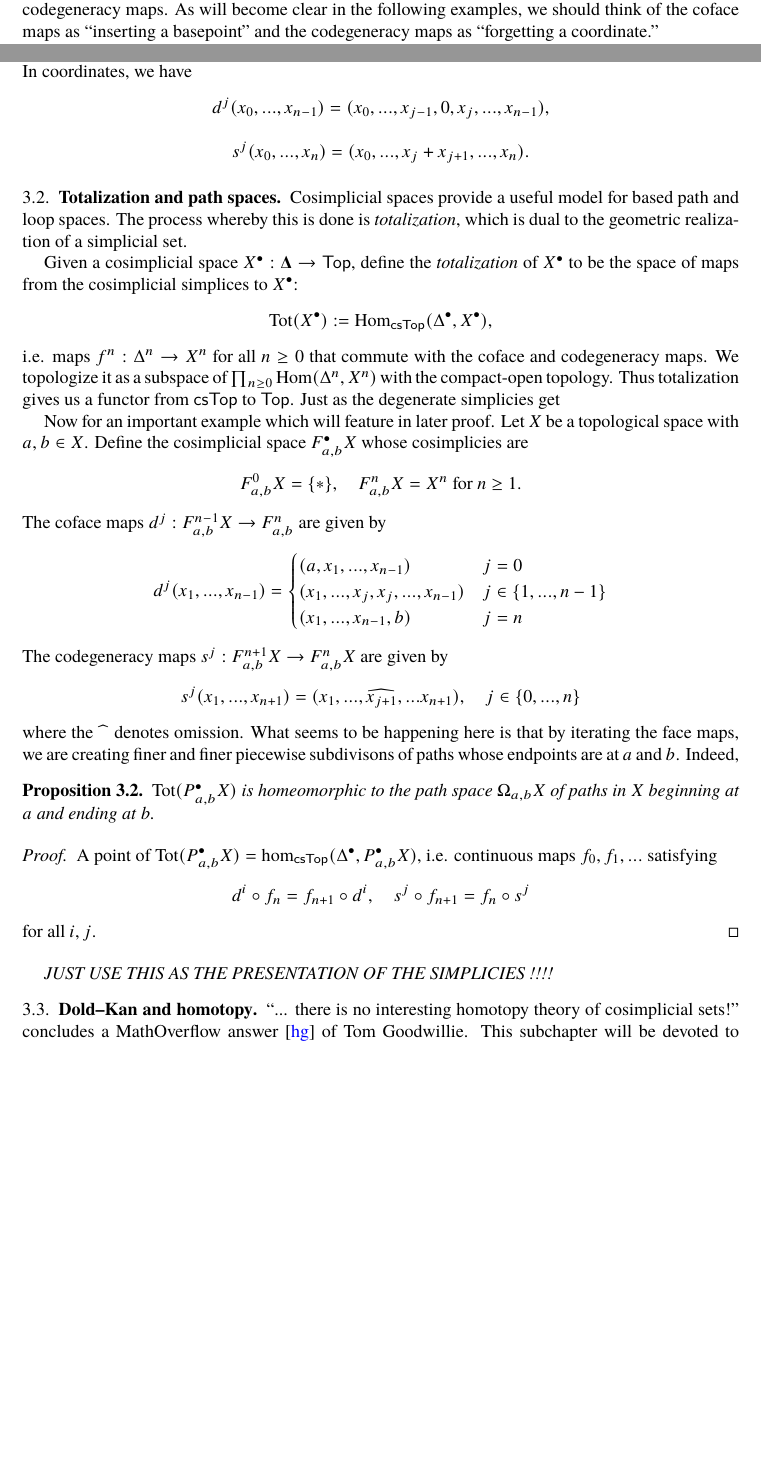
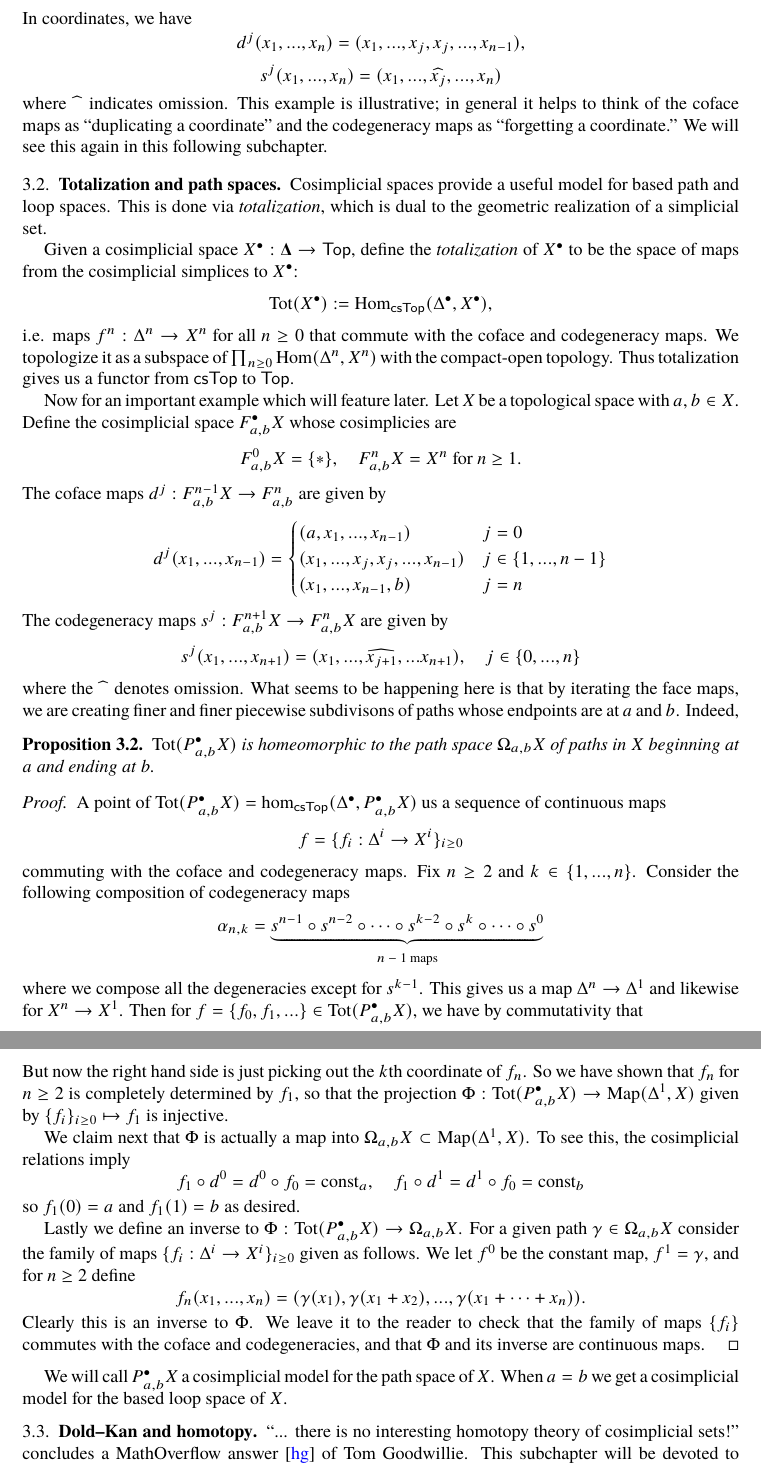
Before and after one commit to yiming35/thesis, a LaTeX paper (main.tex, which reads chapters/3cosimplicial.tex): two parts of pages 5 and 6 of 7 before the commit and two parts of pages 6 and 7 of 7 after it, joined at a grey line, cut at the place of the change, the shorter picture padded with empty space. Compiled offline with pdfLaTeX.

Commit message:
cosimplicial proof

```diff
--- a/chapters/3cosimplicial.tex
+++ b/chapters/3cosimplicial.tex
@@ -26,4 +26,3 @@ X^0\arrow[r, COSIMPLICIALaltstackar=3] \&
 X^1\arrow[r, COSIMPLICIALaltstackar=5] \&
 X^2\arrow[r, COSIMPLICIALaltstackar=7] \&\cdots
 \end{tikzcd}\]
-where the rightward pointing arrows are the coface maps and the leftward pointing arrows are the codegeneracy maps. As will become clear in the following examples, we should think of the coface maps as ``inserting a basepoint'' and the codegeneracy maps as ``forgetting a coordinate.''
@@ -33,15 +33,16 @@ Our first example of a cosimplicial space will be the topological simplicies, $\
 Then the coface maps $\Delta^{n-1}\to \Delta^n$ are the inclusions of faces, where $d^j$ is the inclusion of the face opposite the $j$th vertex. The codegeneracy map $s^j$ collapses the line joining the $j$th and $j$th vertex. In coordinates, we have
-\[d^j(x_0, ..., x_{n-1}) = (x_0, ..., x_{j-1}, 0, x_j, ..., x_{n-1}),\]
-\[s^j(x_0, ..., x_{n}) = (x_0, ..., x_j +x_{j+1}, ..., x_n).\]
+\[d^j(x_1, ..., x_n) = (x_1, ..., x_j, x_j, ..., x_{n-1}),\]
+\[s^j(x_1, ..., x_{n}) = (x_1, ..., \widehat{x_j}, ..., x_n)\]
+where $\widehat{\phantom{-}}$ indicates omission. This example is illustrative; in general it helps to think of the coface maps as ``duplicating a coordinate'' and the codegeneracy maps as ``forgetting a coordinate.'' We will see this again in this following subchapter.
 
 \subsection{Totalization and path spaces}
-Cosimplicial spaces provide a useful model for based path and loop spaces. The process whereby this is done is \emph{totalization}, which is dual to the geometric realization of a simplicial set.
+Cosimplicial spaces provide a useful model for based path and loop spaces. This is done via \emph{totalization}, which is dual to the geometric realization of a simplicial set.
 
 Given a cosimplicial space $X^\bullet: \mathbf{\Delta}\to \catname{Top}$, define the \emph{totalization} of $X^\bullet$ to be the space of maps from the cosimplicial simplices to $X^\bullet$:
 \[\tot(X^\bullet) := \Hom_{\catname{csTop}}(\Delta^\bullet, X^\bullet),\]
-i.e. maps $f^n: \Delta^n \to X^n$ for all $n\geq 0$ that commute with the coface and codegeneracy maps. We topologize it as a subspace of $\prod_{n\geq 0} \Hom(\Delta^n, X^n)$ with the compact-open topology. Thus totalization gives us a functor from $\catname{csTop}$ to $\catname{Top}$. Just as the degenerate simplicies get
+i.e. maps $f^n: \Delta^n \to X^n$ for all $n\geq 0$ that commute with the coface and codegeneracy maps. We topologize it as a subspace of $\prod_{n\geq 0} \Hom(\Delta^n, X^n)$ with the compact-open topology. Thus totalization gives us a functor from $\catname{csTop}$ to $\catname{Top}$.
 
-Now for an important example which will feature in later proof. Let $X$ be a topological space with $a,b \in X$. Define the cosimplicial space $F_{a,b}^\bullet X$ whose cosimplicies are
+Now for an important example which will feature later. Let $X$ be a topological space with $a,b \in X$. Define the cosimplicial space $F_{a,b}^\bullet X$ whose cosimplicies are
 \[F_{a,b}^0 X = \{*\}, \quad F_{a,b}^nX = X^n \text{ for $n\geq 1$.}\]
 The coface maps $d^j: F_{a,b}^{n-1}X\to F_{a,b}^{n}$ are given by
 \[d^j(x_1, ..., x_{n-1}) = \begin{cases}
@@ -55,12 +56,26 @@ where the $\widehat{\phantom{-}}$ denotes omission. What seems to be happening h
 \begin{prop}
   $\tot(P_{a,b}^\bullet X)$ is homeomorphic to the path space $\Omega_{a,b}X$ of paths in $X$ beginning at $a$ and ending at $b$.
   \begin{proof}
-    A point of $\tot(P_{a,b}^\bullet X) = \hom_{\catname{csTop}}(\Delta^\bullet, P_{a,b}^\bullet X)$, i.e. continuous maps $f_0, f_1, ...$ satisfying
-    \[d^i\circ f_n = f_{n+1}\circ d^i,\quad s^j\circ f_{n+1} = f_n\circ s^j\]
-    for all $i,j$.
+    A point of $\tot(P_{a,b}^\bullet X) = \hom_{\catname{csTop}}(\Delta^\bullet, P_{a,b}^\bullet X)$ us a sequence of continuous maps
+    \[f= \{f_i: \Delta^i \to X^i\}_{i \geq 0}\]
+    commuting with the coface and codegeneracy maps. Fix $n\geq 2$ and $k \in \{1, ..., n\}$. Consider the following composition of codegeneracy maps
+    \[\alpha_{n,k} =  \underbrace{s^{n-1} \circ s^{n-2} \circ \cdots \circ s^{k-2} \circ s^k\circ \cdots \circ s^0}_{\text{$n-1$ maps}}\]
+    where we compose all the degeneracies except for $s^{k-1}$. This gives us a map $\Delta^n\to \Delta^1$ and likewise for $X^n\to X^1$. Then for $f  = \{f_0, f_1, ...\} \in \tot(P_{a,b}^\bullet X)$, we have by commutativity that
+    \[f_1 \circ \alpha_{n,k}  = \alpha_{n+1,k}\circ f_n.\]
+    But now the right hand side is just picking out the $k$th coordinate of $f_n$. So we have shown that $f_n$ for $n\geq 2$ is completely determined by $f_1$, so that the projection $\Phi: \tot(P_{a,b}^\bullet X)\to \Map(\Delta^1, X)$ given by $\{f_i\}_{i\geq 0} \mapsto f_1$ is injective.
+
+    We claim next that $\Phi$ is actually a map into $\Omega_{a,b}X\subset \Map(\Delta^1, X)$. To see this, the cosimplicial relations imply
+    \[f_1\circ d^0 = d^0 \circ f_0 = \const_a, \quad f_1 \circ d^1 = d^1\circ f_0 = \const_b\]
+    so $f_1(0) = a$ and $f_1(1) = b$ as desired.
+
+    Lastly we define an inverse to $\Phi: \tot(P^\bullet_{a,b}X) \to \Omega_{a,b}X$. For a given path $\gamma \in \Omega_{a,b}X$ consider the family of maps $\{f_i: \Delta^i \to X^i\}_{i\geq 0}$ given as follows. We let $f^0$ be the constant map, $f^1 = \gamma$, and for $n \geq 2$ define
+    \[f_n(x_1, ..., x_n) = (\gamma(x_1), \gamma(x_1+x_2), ..., \gamma(x_1 + \cdots + x_n)).\]
+    Clearly this is an inverse to $\Phi$. We leave it to the reader to check that the family of maps $\{f_i\}$ commutes with the coface and codegeneracies, and that $\Phi$ and its inverse are continuous maps.
   \end{proof}
-  JUST USE THIS AS THE PRESENTATION OF THE SIMPLICIES !!!!
 \end{prop}
+
+We will call $P_{a,b}^\bullet X$ a cosimplicial model for the path space of $X$. When $a=b$ we get a cosimplicial model for the based loop space of $X$.
+
 
 
 \subsection{Dold--Kan and homotopy} ``... there is no interesting homotopy theory of cosimplicial sets!'' concludes a  MathOverflow answer \cite{Goodwillie} of Tom Goodwillie. This subchapter will be devoted to understanding this comment.
```
Also changed, not shown: main.pdf, chapters/3cosimplicial.tex (5 more changed lines).
